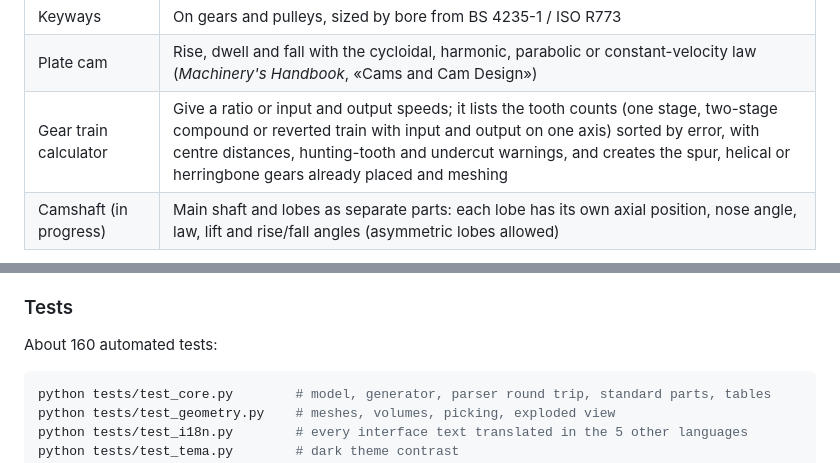
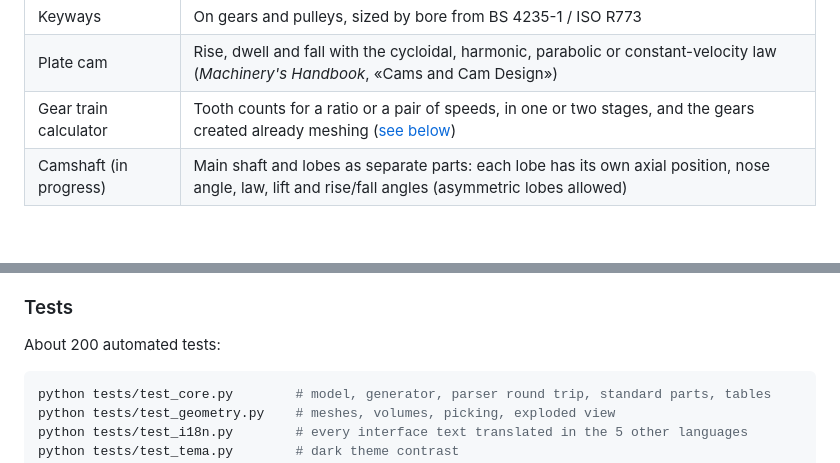
Before and after one commit to luisxbrito/OPENSCAD-GUIEXP2026, a Markdown page: README.md, 2 parts joined by grey strips. Rendered like a GitHub page; blank space fills up the shorter version.

````diff
--- a/README.md
+++ b/README.md
@@ -62,7 +62,7 @@ All by module (metric). The panel shows the calculated dimensions and warns abou
 | Involute spline | Shaft and hub (ANSI B92.2M / ISO 4156), 30°, 37.5° and 45°; the hub is added in place, already meshing |
 | Keyways | On gears and pulleys, sized by bore from BS 4235-1 / ISO R773 |
 | Plate cam | Rise, dwell and fall with the cycloidal, harmonic, parabolic or constant-velocity law (*Machinery's Handbook*, «Cams and Cam Design») |
-| Gear train calculator | Give a ratio or input and output speeds; it lists the tooth counts (one stage, two-stage compound or reverted train with input and output on one axis) sorted by error, with centre distances, hunting-tooth and undercut warnings, and creates the spur, helical or herringbone gears already placed and meshing |
+| Gear train calculator | Tooth counts for a ratio or a pair of speeds, in one or two stages, and the gears created already meshing ([see below](#gear-train-calculator)) |
 | Camshaft (in progress) | Main shaft and lobes as separate parts: each lobe has its own axial position, nose angle, law, lift and rise/fall angles (asymmetric lobes allowed) |
 
 ![Spur gear pair with keyways](docs/images/gears_spur_pair.png)
@@ -179,7 +215,7 @@ This produces `dist/OpenSCAD_GUI_Mejorada.exe` and a zip with the examples. Open
   tested without a window.
 
 ### Tests
-About 160 automated tests:
+About 200 automated tests:
 
 ```bash
 python tests/test_core.py        # model, generator, parser round trip, standard parts, tables
````
Also changed, not shown: other parts of README.md (+39 -3 lines), docs/images/gear_train.png (added), docs/images/gear_train_calculator.png (added), 1 other file.
